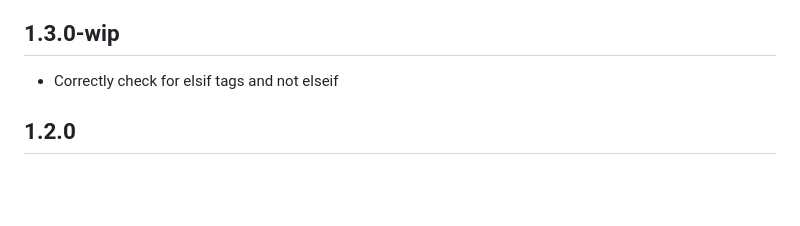
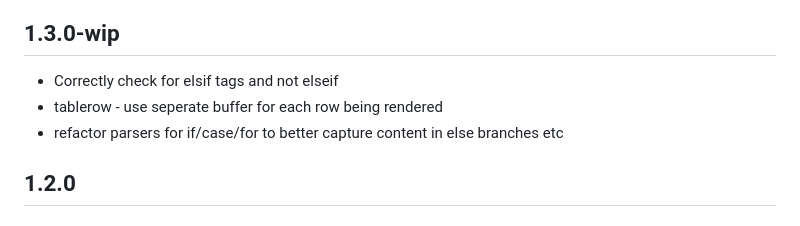
Before and after one commit to kingwill101/liquify, a Markdown page: CHANGELOG.md, the part around the change. GitHub-like rendering; blank space fills up the shorter version.

Commit message:
changelog

```diff
--- a/CHANGELOG.md
+++ b/CHANGELOG.md
@@ -1,5 +1,7 @@
 ## 1.3.0-wip
 - Correctly check for elsif tags and not elseif
+- tablerow - use seperate buffer for each row being rendered
+- refactor parsers for if/case/for to better capture content in else branches etc
 
 ## 1.2.0
 
```
